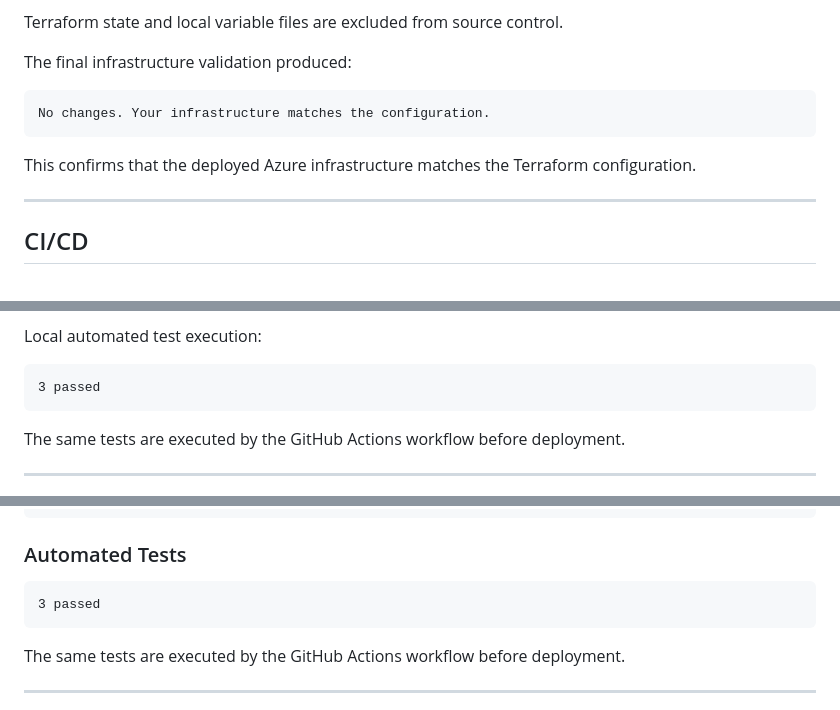
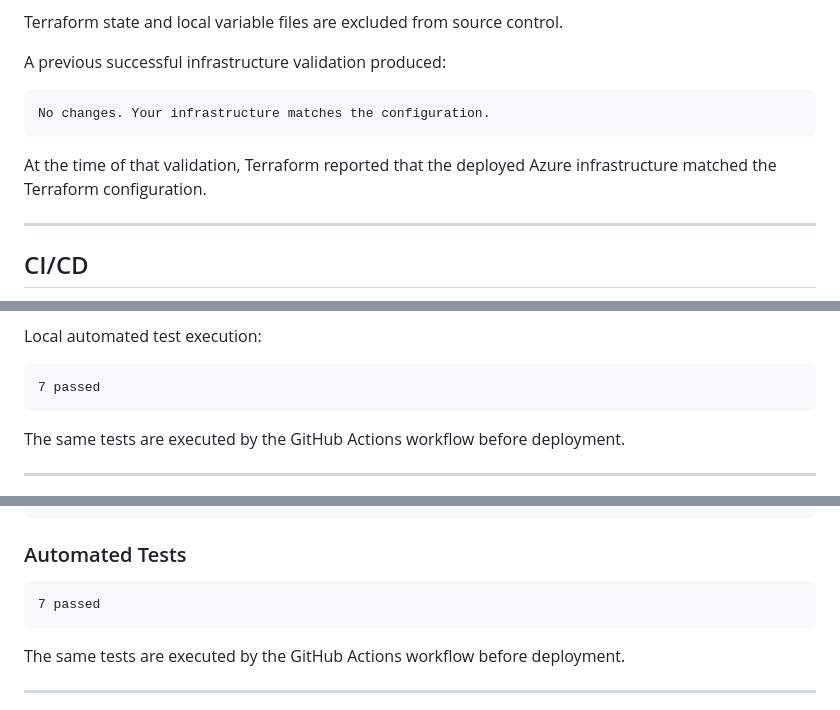
Before and after one commit to amit04raj/azure-secure-network-platform, a Markdown page: README.md, 3 parts joined by grey strips. Rendered like a GitHub page.

Commit message:
Update project verification documentation

````diff
--- a/README.md
+++ b/README.md
@@ -302,13 +302,13 @@ Terraform provisions and manages:
 
 Terraform state and local variable files are excluded from source control.
 
-The final infrastructure validation produced:
+A previous successful infrastructure validation produced:
 
 ```text
 No changes. Your infrastructure matches the configuration.
 ```
 
-This confirms that the deployed Azure infrastructure matches the Terraform configuration.
+At the time of that validation, Terraform reported that the deployed Azure infrastructure matched the Terraform configuration.
 
 ---
 
@@ -353,7 +353,7 @@ These utility endpoints are part of the application workload and are manually ve
 Local automated test execution:
 
 ```text
-3 passed
+7 passed
 ```
 
 The same tests are executed by the GitHub Actions workflow before deployment.
@@ -482,7 +482,7 @@ No changes. Your infrastructure matches the configuration.
 ### Automated Tests
 
 ```text
-3 passed
+7 passed
 ```
 
 The same tests are executed by the GitHub Actions workflow before deployment.
````
